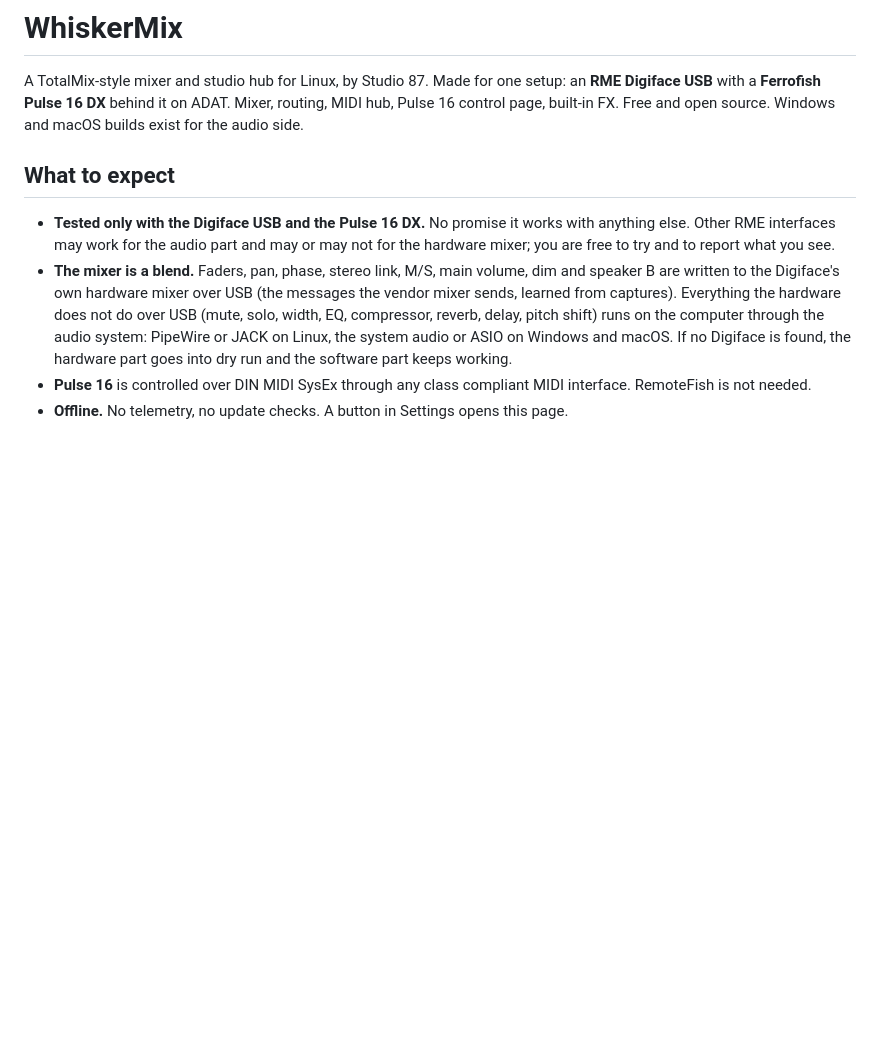
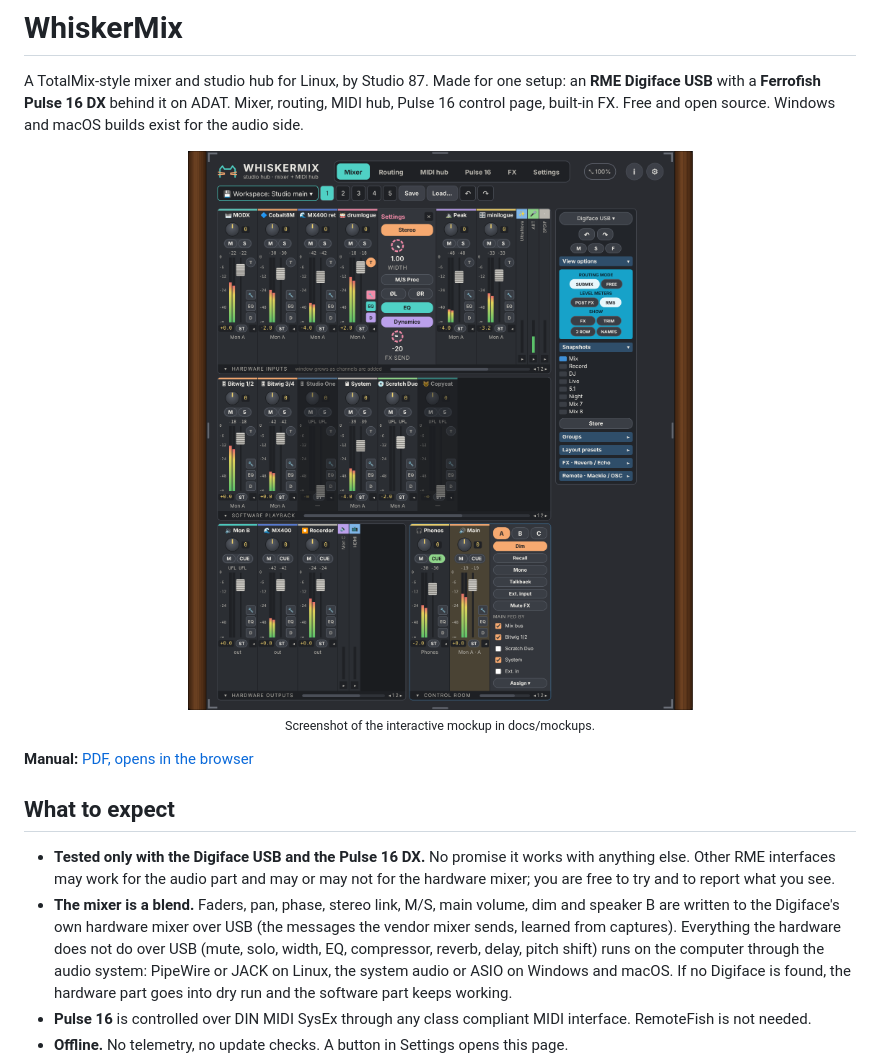
Before and after one commit to SpeakingColors/whiskermix, a Markdown page: README.md, the part around the change. GitHub-like rendering; pictures changed too: docs/screenshot.png (added); blank space fills up the shorter version.

Commit message:
Add manual PDF, plugin screenshot and web page
Co-Authored-By: Claude Sonnet 5.5 <noreply@anthropic.com>
Claude-Session: https://claude.ai/code/session_01XHBjgYZERKjb65C3zrRrwY

```diff
--- a/README.md
+++ b/README.md
@@ -3,6 +3,10 @@
 # WhiskerMix
 
 A TotalMix-style mixer and studio hub for Linux, by Studio 87. Made for one setup: an **RME Digiface USB** with a **Ferrofish Pulse 16 DX** behind it on ADAT. Mixer, routing, MIDI hub, Pulse 16 control page, built-in FX. Free and open source. Windows and macOS builds exist for the audio side.
+
+<p align="center"><img src="docs/screenshot.png" alt="WhiskerMix editor" width="900"><br><sub>Screenshot of the interactive mockup in docs/mockups.</sub></p>
+
+**Manual:** [PDF, opens in the browser](https://github.com/SpeakingColors/whiskermix/blob/main/docs/whiskermix-manual.pdf)
 
 ## What to expect
 - **Tested only with the Digiface USB and the Pulse 16 DX.** No promise it works with anything else. Other RME interfaces may work for the audio part and may or may not for the hardware mixer; you are free to try and to report what you see.
```
Also changed, not shown: 2 other files.
